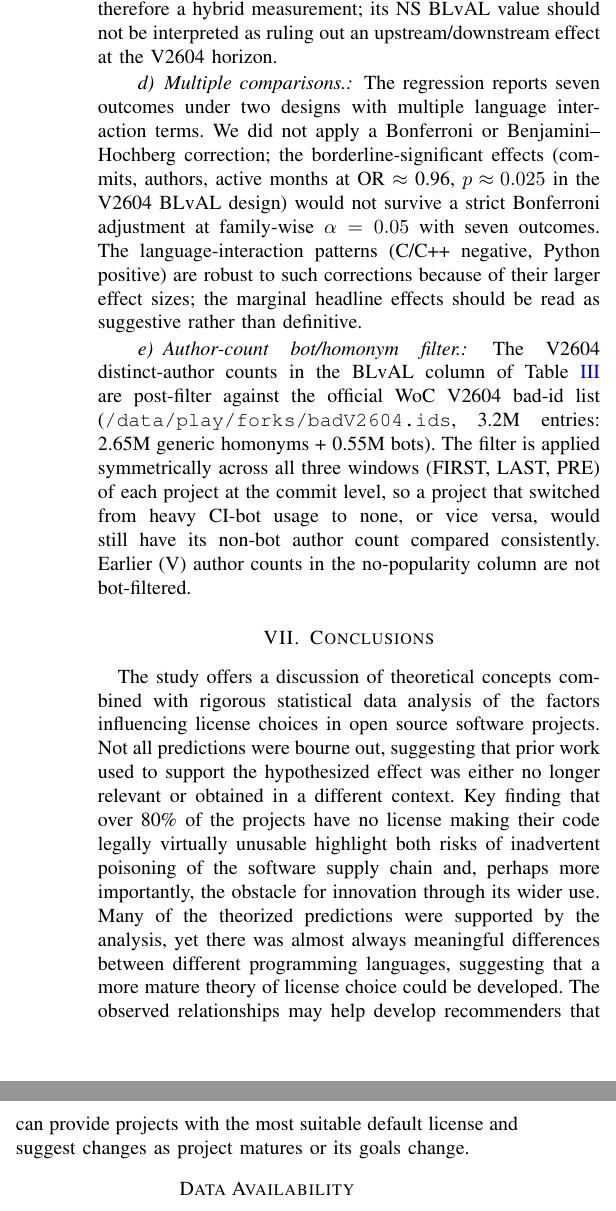
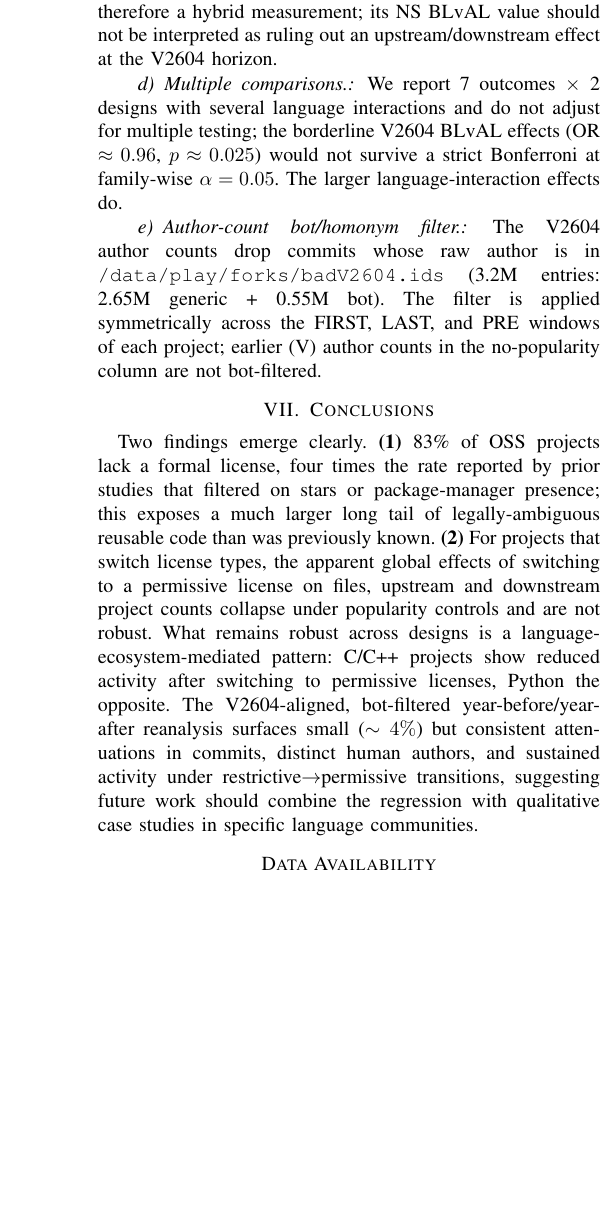
Before and after one commit to audrism/LicenseChoice, a LaTeX paper (icse27_main.tex, which reads 5_limitations.tex, 7_conclusions.tex): two parts of the columns of page 10 of 11 before the commit and part of one column of page 10 of 11 after it, the two joined at a grey line, cut so that both start at the same text, the shorter picture padded with empty space. Compiled offline with pdfLaTeX; a missing font is replaced by an installed copy or a similar font; a LaTeX package or settings file that is missing is left out.

Commit message:
ICSE27 trim: final tightening (limitations, conclusions, regression preamble)
- 5_limitations.tex: multiple-comparisons and author-filter paragraphs
  condensed (paragraph each shrunk to 2-3 sentences).
- 7_conclusions.tex: rewritten to lead with the two robust findings
  (83% no-license; language-mediated R2P contrast) and the V2604
  follow-up note; replaces the discursive original.
- 4_results.tex: regression-model preamble (sum contrasts / R2P-P2R
  base / latest-commit interpretation) condensed to one paragraph
  with sum-contrast convention gated to arXiv.

ICSE'27 build: 11 pages total, body ends mid-left-column of page 10,
references span page 10 right column through page 11 (= ~9.5 body
pages, well within the 10-page technical-track limit).
arXiv build: 21 pages, content unchanged from prior commit.

Co-Authored-By: Claude Sonnet 4.6 <noreply@anthropic.com>

```diff
--- a/5_limitations.tex
+++ b/5_limitations.tex
@@ -60,24 +60,16 @@ is therefore a hybrid measurement; its NS BLvAL value should not be
 interpreted as ruling out an upstream/downstream effect at the V2604
 horizon.
 
-\paragraph{Multiple comparisons.} The regression reports seven
-outcomes under two designs with multiple language interaction terms.
-We did not apply a Bonferroni or Benjamini--Hochberg correction; the
-borderline-significant effects (commits, authors, active months at
-OR $\approx$ 0.96, $p \approx 0.025$ in the V2604 BLvAL design) would not
-survive a strict Bonferroni adjustment at family-wise $\alpha=0.05$
-with seven outcomes. The language-interaction patterns (C/C++ negative,
-Python positive) are robust to such corrections because of their larger
-effect sizes; the marginal headline effects should be read as
-suggestive rather than definitive.
+\paragraph{Multiple comparisons.} We report 7 outcomes $\times$ 2
+designs with several language interactions and do not adjust for
+multiple testing; the borderline V2604 BLvAL effects
+(OR $\approx 0.96$, $p \approx 0.025$) would not survive a strict
+Bonferroni at family-wise $\alpha=0.05$. The larger
+language-interaction effects do.
 
-\paragraph{Author-count bot/homonym filter.} The V2604 distinct-author
-counts in the BLvAL column of Table~\ref{tbl:robustness} are
-post-filter against the official WoC V2604 bad-id list
-(\texttt{/data/play/forks/badV2604.ids}, 3.2M entries: 2.65M generic
-homonyms + 0.55M bots). The filter is applied symmetrically across
-all three windows (FIRST, LAST, PRE) of each project at the commit
-level, so a project that switched from heavy CI-bot usage to none, or
-vice versa, would still have its non-bot author count compared
-consistently. Earlier (V) author counts in the no-popularity column
-are not bot-filtered.
+\paragraph{Author-count bot/homonym filter.} The V2604 author counts
+drop commits whose raw author is in
+\texttt{/data/play/forks/badV2604.ids} (3.2M entries: 2.65M generic +
+0.55M bot). The filter is applied symmetrically across the FIRST,
+LAST, and PRE windows of each project; earlier (V) author counts in
+the no-popularity column are not bot-filtered.
--- a/7_conclusions.tex
+++ b/7_conclusions.tex
@@ -1,21 +1,22 @@
 \section{Conclusions}
-The study offers a discussion of theoretical concepts combined with
-rigorous statistical data analysis of the factors influencing
-license choices in open source software projects.
-Not all predictions were bourne out, suggesting that prior work used
-to support the hypothesized effect was either no longer relevant or
-obtained in a different context. Key finding that over 80\% of the
-projects have no license making their code legally virtually unusable
-highlight both risks of inadvertent poisoning of the software supply
-chain and, perhaps more importantly, the obstacle for innovation
-through its wider use. Many of the theorized predictions were
-supported by the analysis, yet there was almost always meaningful
-differences between different programming languages, suggesting
-that a more mature theory of
-license choice could be developed. The observed relationships may
-help develop recommenders that can provide projects with the most
-suitable default license and suggest changes as project matures or
-its goals change.
+
+Two findings emerge clearly.
+\textbf{(1)} 83\% of OSS projects lack a formal license, four times the
+rate reported by prior studies that filtered on stars or
+package-manager presence; this exposes a much larger long tail of
+legally-ambiguous reusable code than was previously known.
+\textbf{(2)} For projects that switch license types, the apparent
+global effects of switching to a permissive license on files,
+upstream and downstream project counts collapse under
+popularity controls and are not robust. What remains robust across
+designs is a language-ecosystem-mediated pattern: C/C++ projects show
+reduced activity after switching to permissive licenses, Python the
+opposite. The V2604-aligned, bot-filtered year-before/year-after
+reanalysis surfaces small ($\sim 4\%$) but consistent attenuations in
+commits, distinct human authors, and sustained activity under
+restrictive$\rightarrow$permissive transitions, suggesting future work
+should combine the regression with qualitative case studies in
+specific language communities.
 % Key trends that shape the
 % licensing landscape include the impact of project maturity, team
 % composition, activity levels, and programming languages.
```
